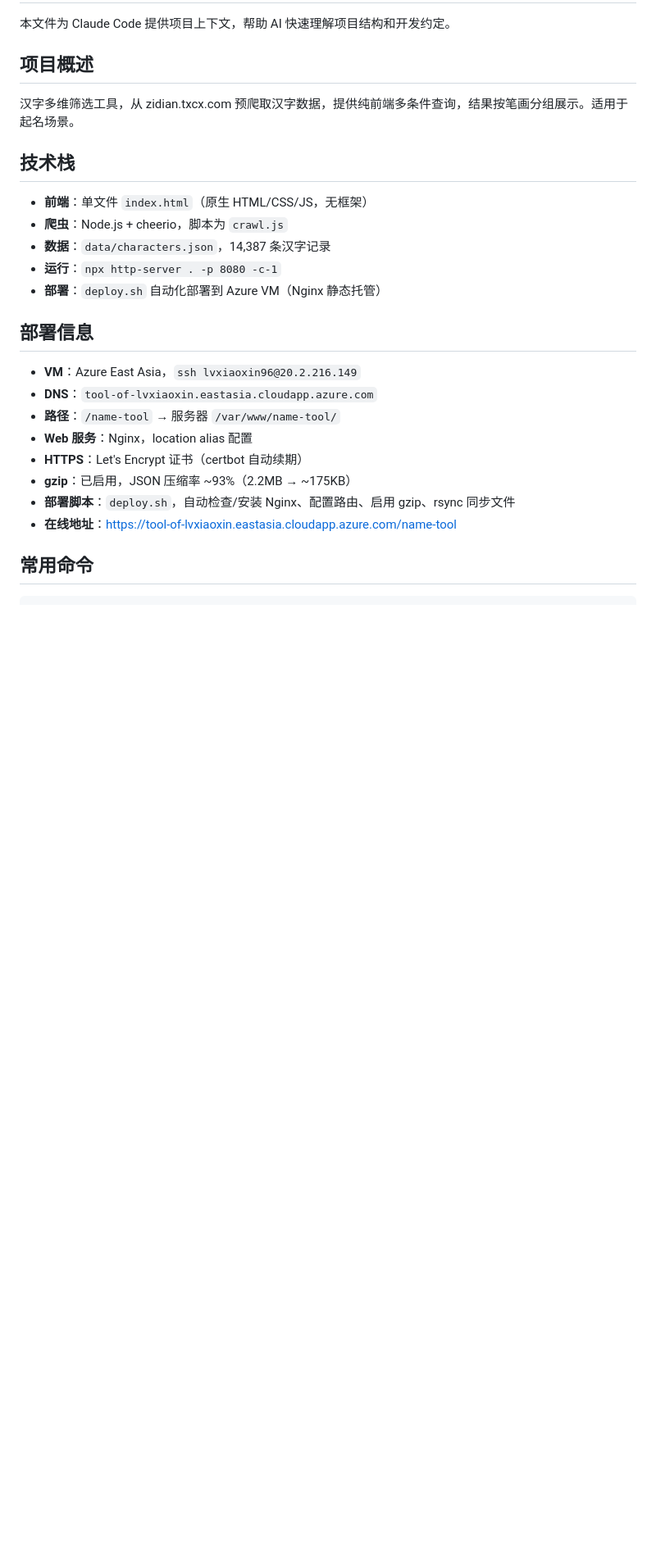
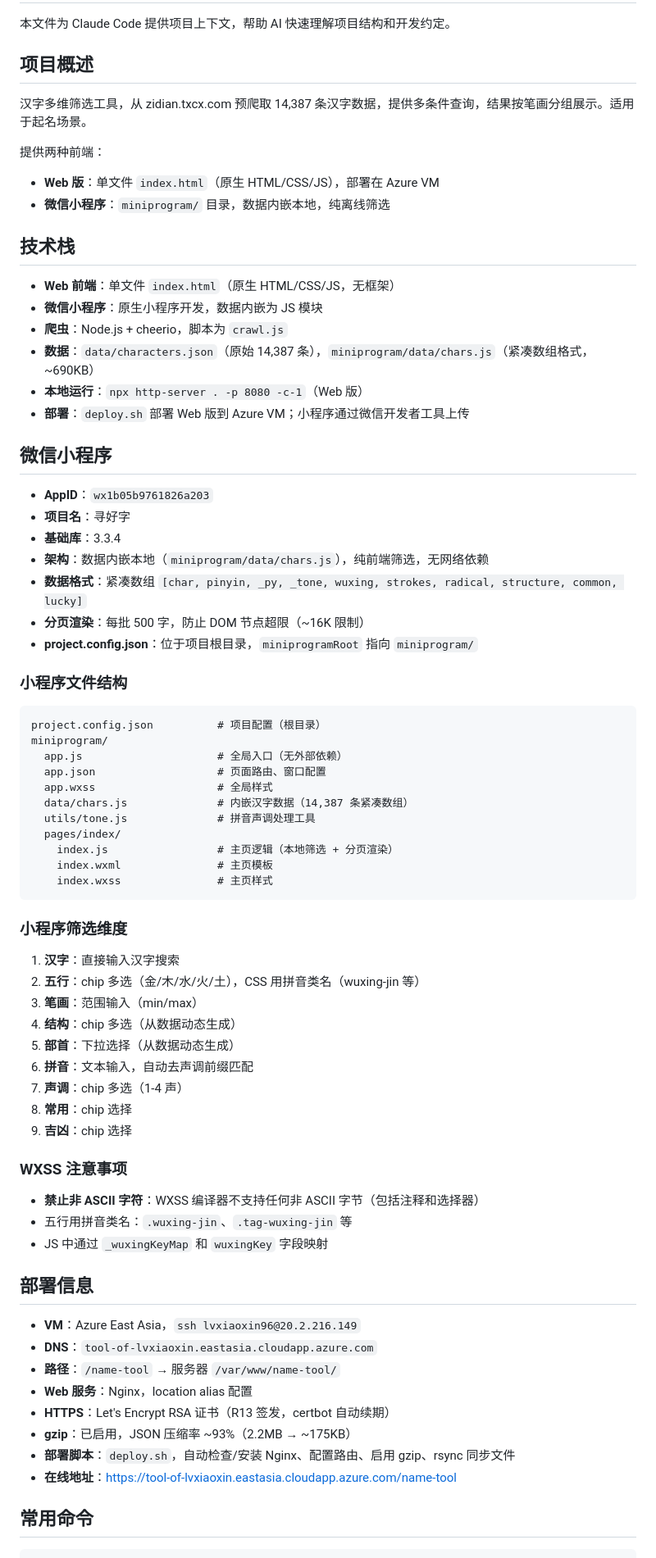
Before and after one commit to lvxiaoxin/NameTool, a Markdown page: CLAUDE.md, the part around one of its changes. Shown at 82% size. Drawn GitHub-style; blank space fills up the shorter version.

Commit message:
docs: update CLAUDE.md with mini program architecture

````diff
--- a/CLAUDE.md
+++ b/CLAUDE.md
@@ -4,15 +4,64 @@
 
 ## 项目概述
 
-汉字多维筛选工具，从 zidian.txcx.com 预爬取汉字数据，提供纯前端多条件查询，结果按笔画分组展示。适用于起名场景。
+汉字多维筛选工具，从 zidian.txcx.com 预爬取 14,387 条汉字数据，提供多条件查询，结果按笔画分组展示。适用于起名场景。
+
+提供两种前端：
+- **Web 版**：单文件 `index.html`（原生 HTML/CSS/JS），部署在 Azure VM
+- **微信小程序**：`miniprogram/` 目录，数据内嵌本地，纯离线筛选
 
 ## 技术栈
 
-- **前端**：单文件 `index.html`（原生 HTML/CSS/JS，无框架）
+- **Web 前端**：单文件 `index.html`（原生 HTML/CSS/JS，无框架）
+- **微信小程序**：原生小程序开发，数据内嵌为 JS 模块
 - **爬虫**：Node.js + cheerio，脚本为 `crawl.js`
-- **数据**：`data/characters.json`，14,387 条汉字记录
-- **运行**：`npx http-server . -p 8080 -c-1`
-- **部署**：`deploy.sh` 自动化部署到 Azure VM（Nginx 静态托管）
+- **数据**：`data/characters.json`（原始 14,387 条），`miniprogram/data/chars.js`（紧凑数组格式，~690KB）
+- **本地运行**：`npx http-server . -p 8080 -c-1`（Web 版）
+- **部署**：`deploy.sh` 部署 Web 版到 Azure VM；小程序通过微信开发者工具上传
+
+## 微信小程序
+
+- **AppID**：`wx1b05b9761826a203`
+- **项目名**：寻好字
+- **基础库**：3.3.4
+- **架构**：数据内嵌本地（`miniprogram/data/chars.js`），纯前端筛选，无网络依赖
+- **数据格式**：紧凑数组 `[char, pinyin, _py, _tone, wuxing, strokes, radical, structure, common, lucky]`
+- **分页渲染**：每批 500 字，防止 DOM 节点超限（~16K 限制）
+- **project.config.json**：位于项目根目录，`miniprogramRoot` 指向 `miniprogram/`
+
+### 小程序文件结构
+
+```
+project.config.json          # 项目配置（根目录）
+miniprogram/
+  app.js                     # 全局入口（无外部依赖）
+  app.json                   # 页面路由、窗口配置
+  app.wxss                   # 全局样式
+  data/chars.js              # 内嵌汉字数据（14,387 条紧凑数组）
+  utils/tone.js              # 拼音声调处理工具
+  pages/index/
+    index.js                 # 主页逻辑（本地筛选 + 分页渲染）
+    index.wxml               # 主页模板
+    index.wxss               # 主页样式
+```
+
+### 小程序筛选维度
+
+1. **汉字**：直接输入汉字搜索
+2. **五行**：chip 多选（金/木/水/火/土），CSS 用拼音类名（wuxing-jin 等）
+3. **笔画**：范围输入（min/max）
+4. **结构**：chip 多选（从数据动态生成）
+5. **部首**：下拉选择（从数据动态生成）
+6. **拼音**：文本输入，自动去声调前缀匹配
+7. **声调**：chip 多选（1-4 声）
+8. **常用**：chip 选择
+9. **吉凶**：chip 选择
+
+### WXSS 注意事项
+
+- **禁止非 ASCII 字符**：WXSS 编译器不支持任何非 ASCII 字节（包括注释和选择器）
+- 五行用拼音类名：`.wuxing-jin`、`.tag-wuxing-jin` 等
+- JS 中通过 `_wuxingKeyMap` 和 `wuxingKey` 字段映射
 
 ## 部署信息
 
@@ -20,7 +69,7 @@
 - **DNS**：`tool-of-lvxiaoxin.eastasia.cloudapp.azure.com`
 - **路径**：`/name-tool` → 服务器 `/var/www/name-tool/`
 - **Web 服务**：Nginx，location alias 配置
-- **HTTPS**：Let's Encrypt 证书（certbot 自动续期）
+- **HTTPS**：Let's Encrypt RSA 证书（R13 签发，certbot 自动续期）
 - **gzip**：已启用，JSON 压缩率 ~93%（2.2MB → ~175KB）
 - **部署脚本**：`deploy.sh`，自动检查/安装 Nginx、配置路由、启用 gzip、rsync 同步文件
 - **在线地址**：https://tool-of-lvxiaoxin.eastasia.cloudapp.azure.com/name-tool
````
Also changed, not shown: other parts of CLAUDE.md (+15 -7 lines).
